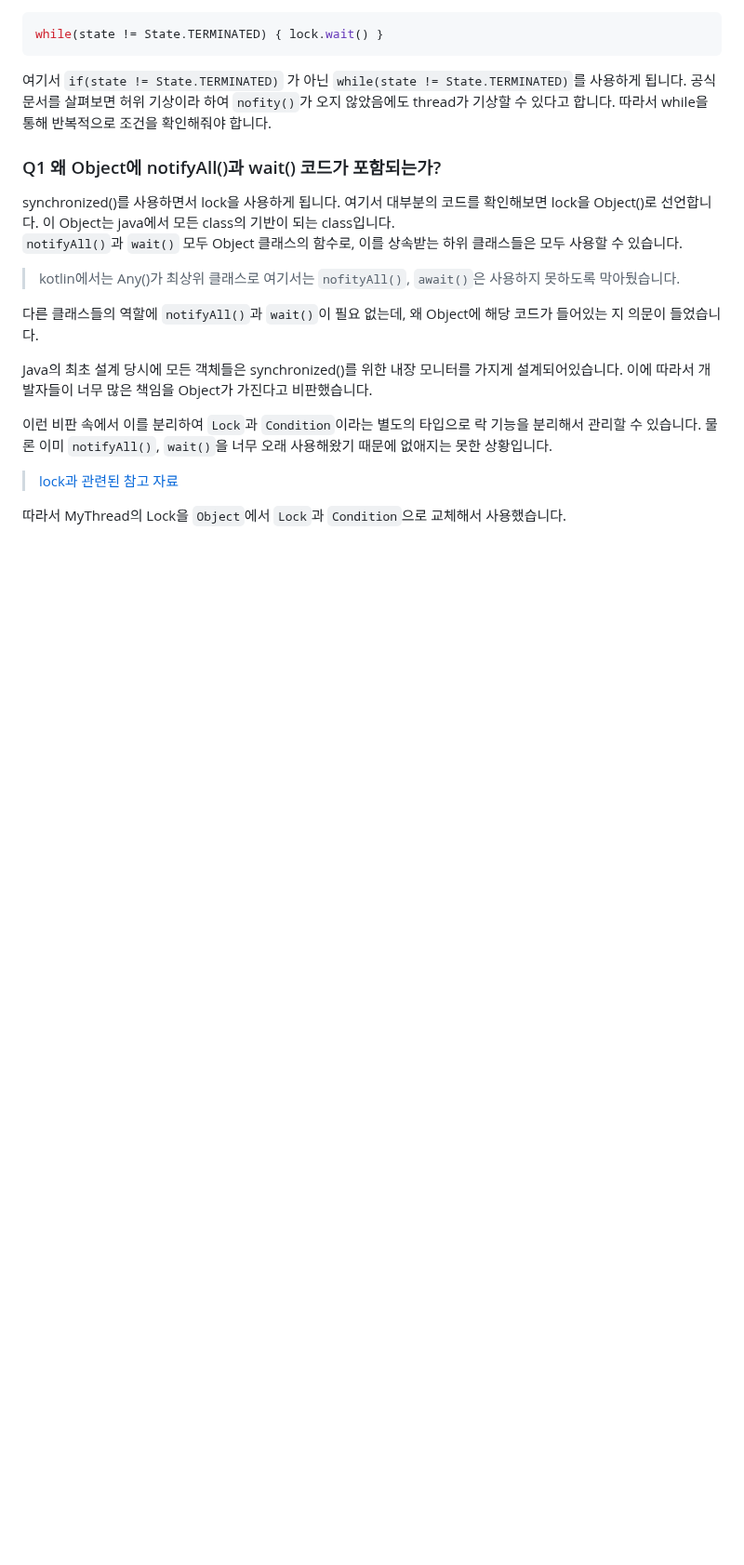
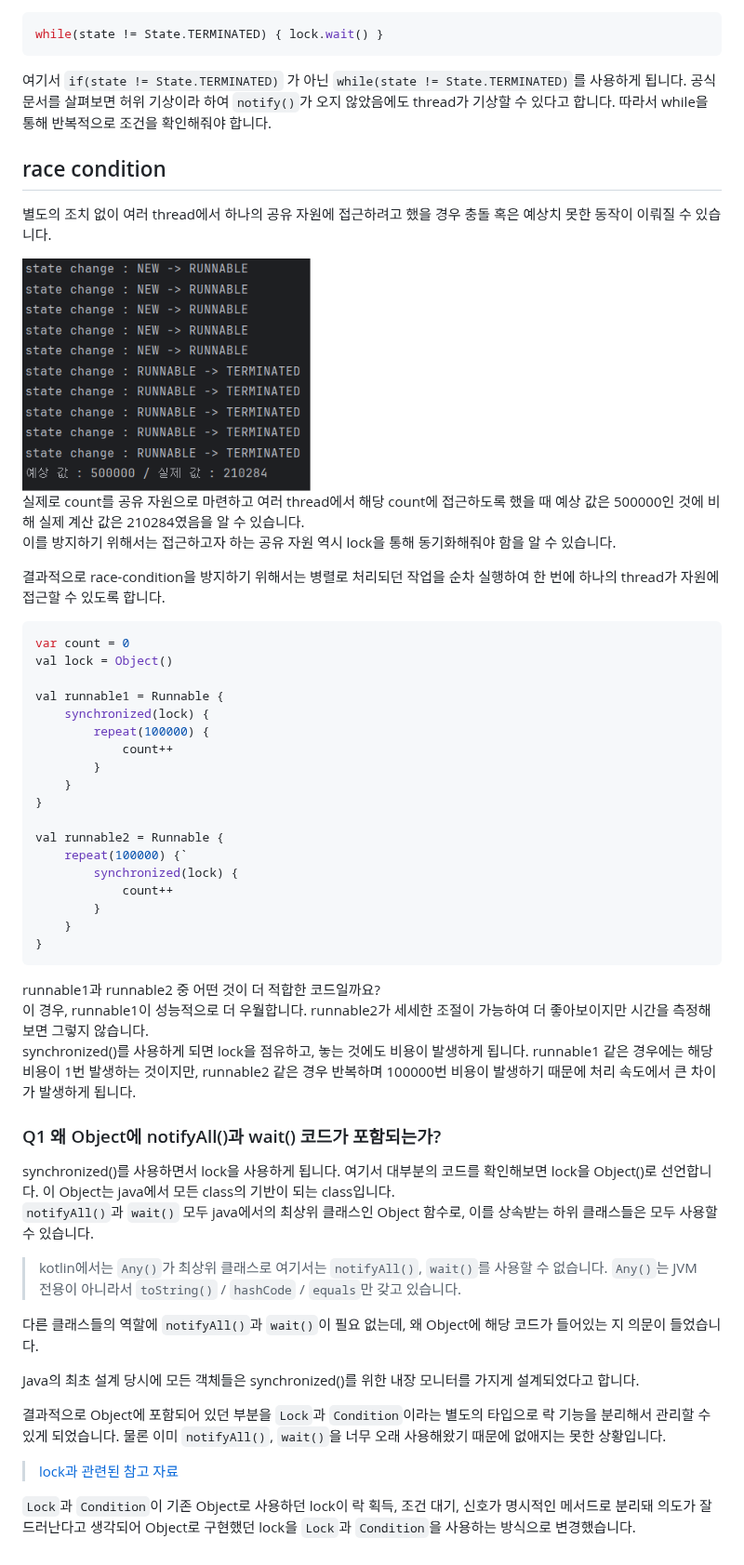
Before and after one commit to uselessnaming/naver_boostcamp_studying, a Markdown page: kotlin/Thread.md, the part around one of its changes. Shown at 93% size. Rendered like a GitHub page; pictures changed too: kotlin/race condition 발생 결과.png (added); blank space fills up the shorter version.

Commit message:
thread 개념 정리

````diff
--- a/kotlin/Thread.md
+++ b/kotlin/Thread.md
@@ -112,19 +115,52 @@ synchronized() 함수를 사용하면 동시성 문제를 해결할 수 있습
 while(state != State.TERMINATED) { lock.wait() }
 ```
 
-여기서 `if(state != State.TERMINATED)` 가 아닌 `while(state != State.TERMINATED)`를 사용하게 됩니다. 공식 문서를 살펴보면 허위 기상이라 하여 `nofity()`가 오지 않았음에도 thread가 기상할 수 있다고 합니다. 따라서 while을 통해 반복적으로 조건을 확인해줘야 합니다.
+여기서 `if(state != State.TERMINATED)` 가 아닌 `while(state != State.TERMINATED)`를 사용하게 됩니다. 공식 문서를 살펴보면 허위 기상이라 하여 `notify()`가 오지 않았음에도 thread가 기상할 수 있다고 합니다. 따라서 while을 통해 반복적으로 조건을 확인해줘야 합니다.
+
+## race condition
+별도의 조치 없이 여러 thread에서 하나의 공유 자원에 접근하려고 했을 경우 충돌 혹은 예상치 못한 동작이 이뤄질 수 있습니다.
+
+![alt text](<race condition 발생 결과.png>)
+실제로 count를 공유 자원으로 마련하고 여러 thread에서 해당 count에 접근하도록 했을 때 예상 값은 500000인 것에 비해 실제 계산 값은 210284였음을 알 수 있습니다.
+이를 방지하기 위해서는 접근하고자 하는 공유 자원 역시 lock을 통해 동기화해줘야 함을 알 수 있습니다.
+
+결과적으로 race-condition을 방지하기 위해서는 병렬로 처리되던 작업을 순차 실행하여 한 번에 하나의 thread가 자원에 접근할 수 있도록 합니다.
+
+```kotlin
+var count = 0
+val lock = Object()
+
+val runnable1 = Runnable {
+    synchronized(lock) {
+        repeat(100000) {
+            count++
+        }
+    }
+}
+
+val runnable2 = Runnable {
+    repeat(100000) {`
+        synchronized(lock) {
+            count++
+        }
+    }
+}
+```
+runnable1과 runnable2 중 어떤 것이 더 적합한 코드일까요?
+이 경우, runnable1이 성능적으로 더 우월합니다. runnable2가 세세한 조절이 가능하여 더 좋아보이지만 시간을 측정해보면 그렇지 않습니다.
+synchronized()를 사용하게 되면 lock을 점유하고, 놓는 것에도 비용이 발생하게 됩니다. runnable1 같은 경우에는 해당 비용이 1번 발생하는 것이지만, runnable2 같은 경우 반복하며 100000번 비용이 발생하기 때문에 처리 속도에서 큰 차이가 발생하게 됩니다.
 
 ### Q1 왜 Object에 notifyAll()과 wait() 코드가 포함되는가?
 synchronized()를 사용하면서 lock을 사용하게 됩니다. 여기서 대부분의 코드를 확인해보면 lock을 Object()로 선언합니다. 이 Object는 java에서 모든 class의 기반이 되는 class입니다.
-`notifyAll()`과 `wait()` 모두 Object 클래스의 함수로, 이를 상속받는 하위 클래스들은 모두 사용할 수 있습니다.
-> kotlin에서는 Any()가 최상위 클래스로 여기서는 `nofityAll()`, `await()`은 사용하지 못하도록 막아뒀습니다.
+`notifyAll()`과 `wait()` 모두 java에서의 최상위 클래스인 Object 함수로, 이를 상속받는 하위 클래스들은 모두 사용할 수 있습니다.
+> kotlin에서는 `Any()`가 최상위 클래스로 여기서는 `notifyAll()`, `wait()`를 사용할 수 없습니다. `Any()`는 JVM 전용이 아니라서 `toString()` / `hashCode` / `equals`만 갖고 있습니다.
 
 다른 클래스들의 역할에 `notifyAll()`과 `wait()`이 필요 없는데, 왜 Object에 해당 코드가 들어있는 지 의문이 들었습니다.
 
-Java의 최초 설계 당시에 모든 객체들은 synchronized()를 위한 내장 모니터를 가지게 설계되어있습니다. 이에 따라서 개발자들이 너무 많은 책임을 Object가 가진다고 비판했습니다.
+Java의 최초 설계 당시에 모든 객체들은 synchronized()를 위한 내장 모니터를 가지게 설계되었다고 합니다.
 
-이런 비판 속에서 이를 분리하여 `Lock`과 `Condition`이라는 별도의 타입으로 락 기능을 분리해서 관리할 수 있습니다. 물론 이미 `notifyAll()`, `wait()`을 너무 오래 사용해왔기 때문에 없애지는 못한 상황입니다.
+결과적으로 Object에 포함되어 있던 부분을 `Lock`과 `Condition`이라는 별도의 타입으로 락 기능을 분리해서 관리할 수 있게 되었습니다. 물론 이미 `notifyAll()`, `wait()`을 너무 오래 사용해왔기 때문에 없애지는 못한 상황입니다.
 
 > [lock과 관련된 참고 자료](https://docs.oracle.com/javase/8/docs/api/java/util/concurrent/locks/package-summary.html)
 
-따라서 MyThread의 Lock을 `Object`에서 `Lock`과 `Condition`으로 교체해서 사용했습니다.
+`Lock`과 `Condition`이 기존 Object로 사용하던 lock이 락 획득, 조건 대기, 신호가 명시적인 메서드로 분리돼 의도가 잘 드러난다고 생각되어 Object로 구현했던 lock을 `Lock`과 `Condition`을 사용하는 방식으로 변경했습니다.
````
Also changed, not shown: other parts of kotlin/Thread.md (+15 -12 lines).
